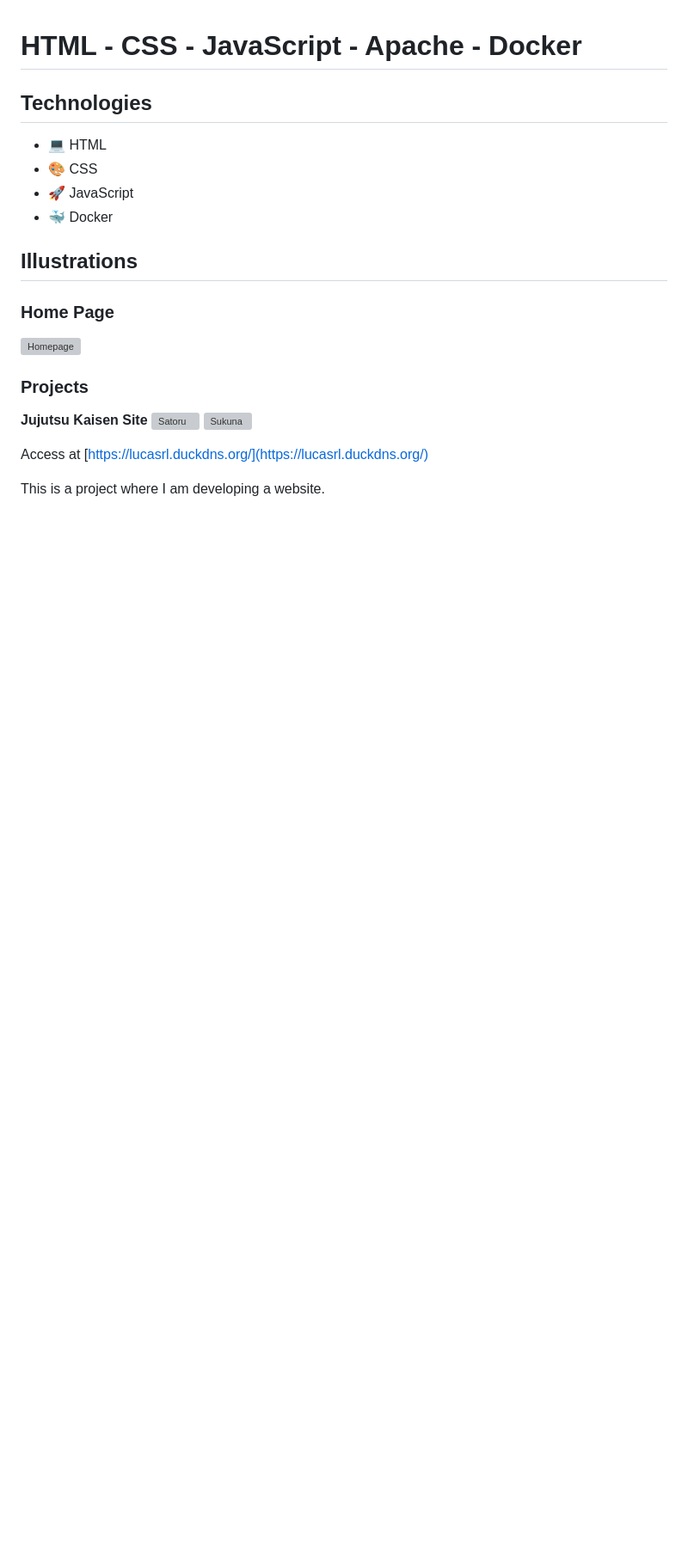
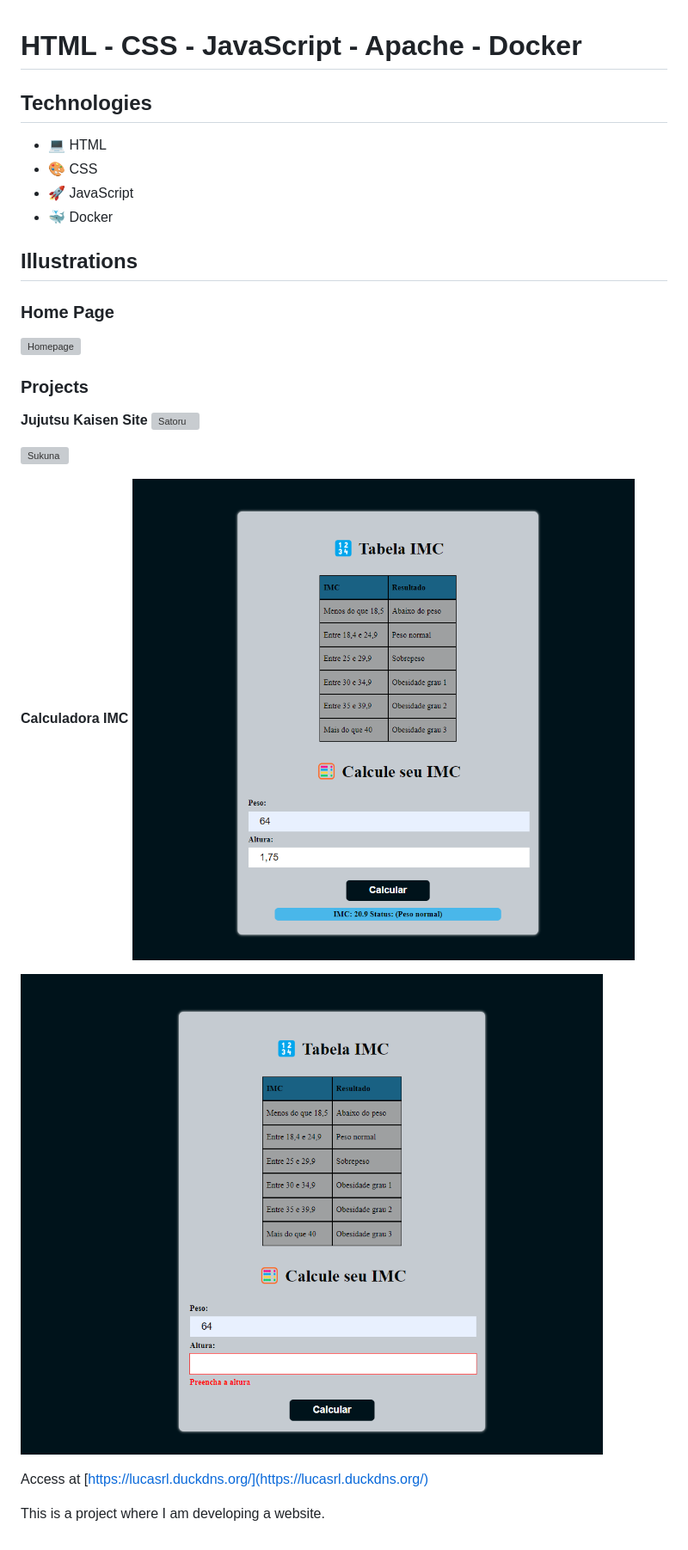
Before and after one commit to Lucas-Ribeiro-Lima/WEB-Developer, a Markdown page: README.md, the part around the change. Shown: that part at 86% size. Drawn GitHub-style; pictures changed too: imagens/calculadora-imc-error.png (added), imagens/calculadora-imc-resultado.png (added); blank space fills up the shorter version; grey boxes are pictures that could not be loaded.

```diff
--- a/README.md
+++ b/README.md
@@ -17,7 +17,14 @@
 
 **Jujutsu Kaisen Site**
 ![Satoru](./imagens/jujutsu-kaisen-project-satoru.png)
+
 ![Sukuna](./imagens/jujutsu-kaisen-project-sukuna.png)
+
+**Calculadora IMC**
+![Calculadora IMC Result](./imagens/calculadora-imc-resultado.png)
+
+![Calculadora IMC Error](./imagens/calculadora-imc-error.png)
+
 
 Access at [https://lucasrl.duckdns.org/](https://lucasrl.duckdns.org/)
 
```
Also changed, not shown: 4 other files.
